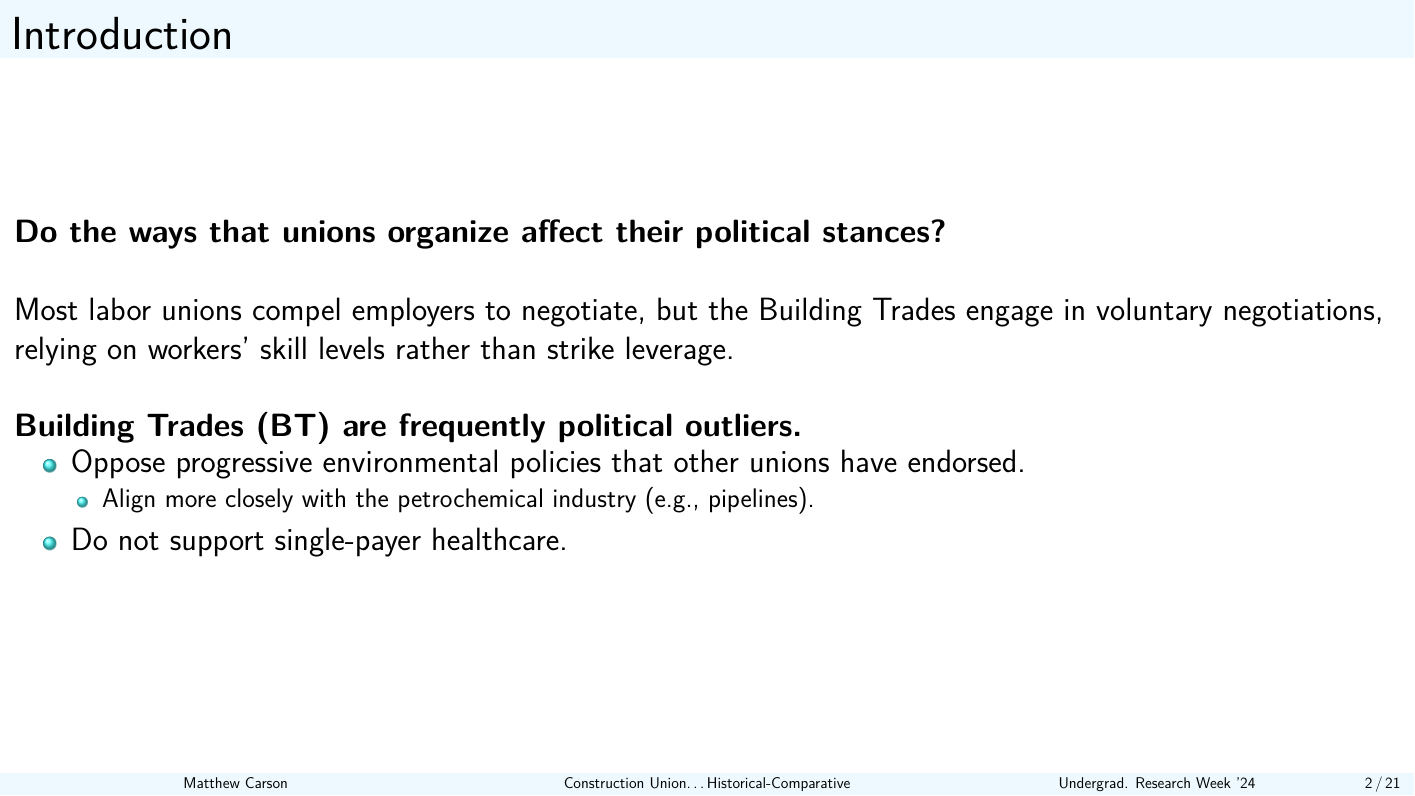
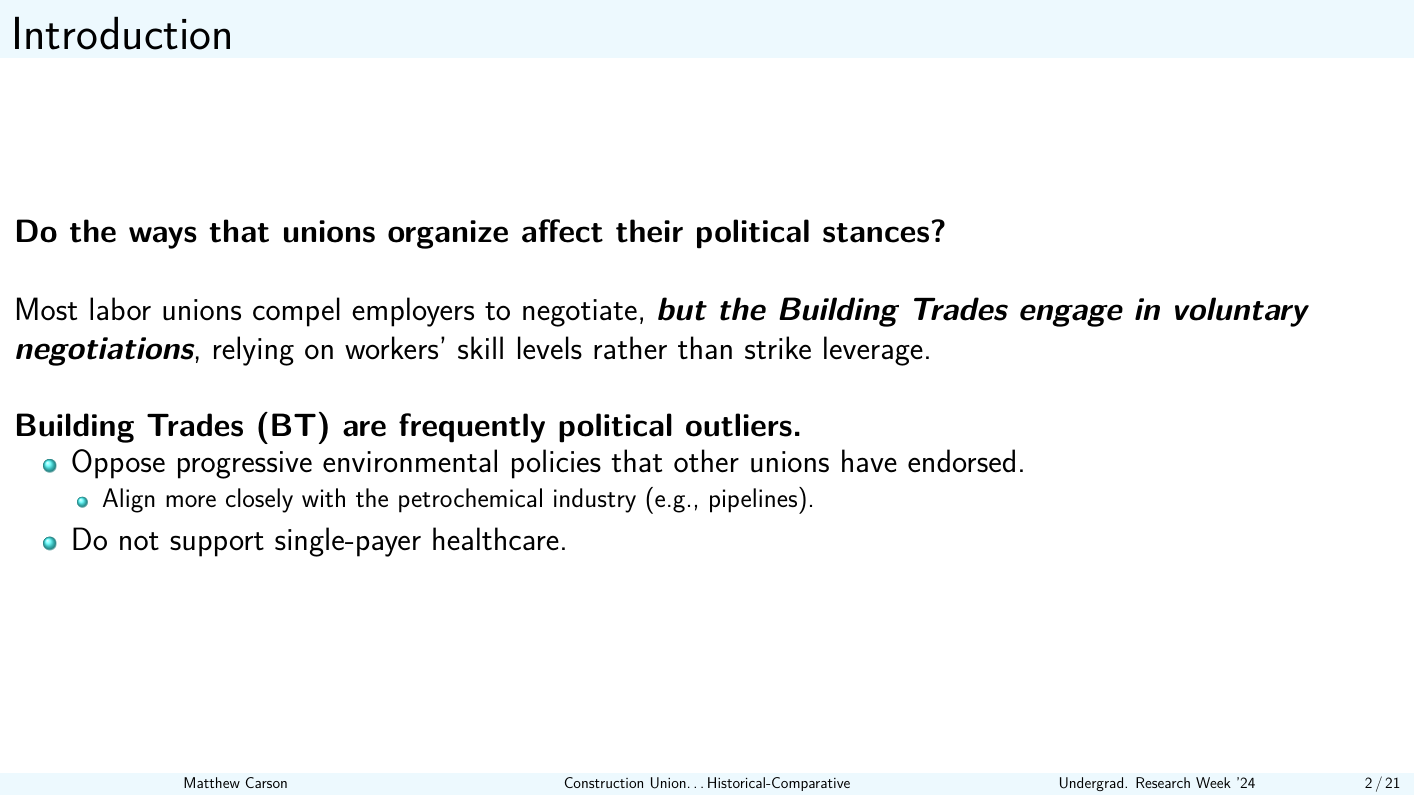
Before and after one commit to matthewacarson/soc_thesis_latex, a LaTeX poster (urweek_sociology/presentation_slides.tex): page 2 of 21. Compiled offline with pdfLaTeX.

Commit message:
Auto commit

```diff
--- a/urweek_sociology/presentation_slides.tex
+++ b/urweek_sociology/presentation_slides.tex
@@ -79,7 +79,7 @@
 \begin{frame}{Introduction}
 \textbf{Do the ways that unions organize affect their political stances?}\newline\newline % and how solidaristic they are with progressive movements?}\newline\newline
 %US Building Trade unions organize their workers differently.
-Most labor unions compel employers to negotiate, but the Building Trades engage in voluntary negotiations, relying on workers' skill levels rather than strike leverage.
+Most labor unions compel employers to negotiate, \textit{\textbf{but the Building Trades engage in voluntary negotiations}}, relying on workers' skill levels rather than strike leverage.
 	\newline\newline
 	\textbf{Building Trades (BT) are frequently political outliers.}
 	\begin{itemize}
```
Also changed, not shown: urweek_sociology/presentation_slides.pdf.
